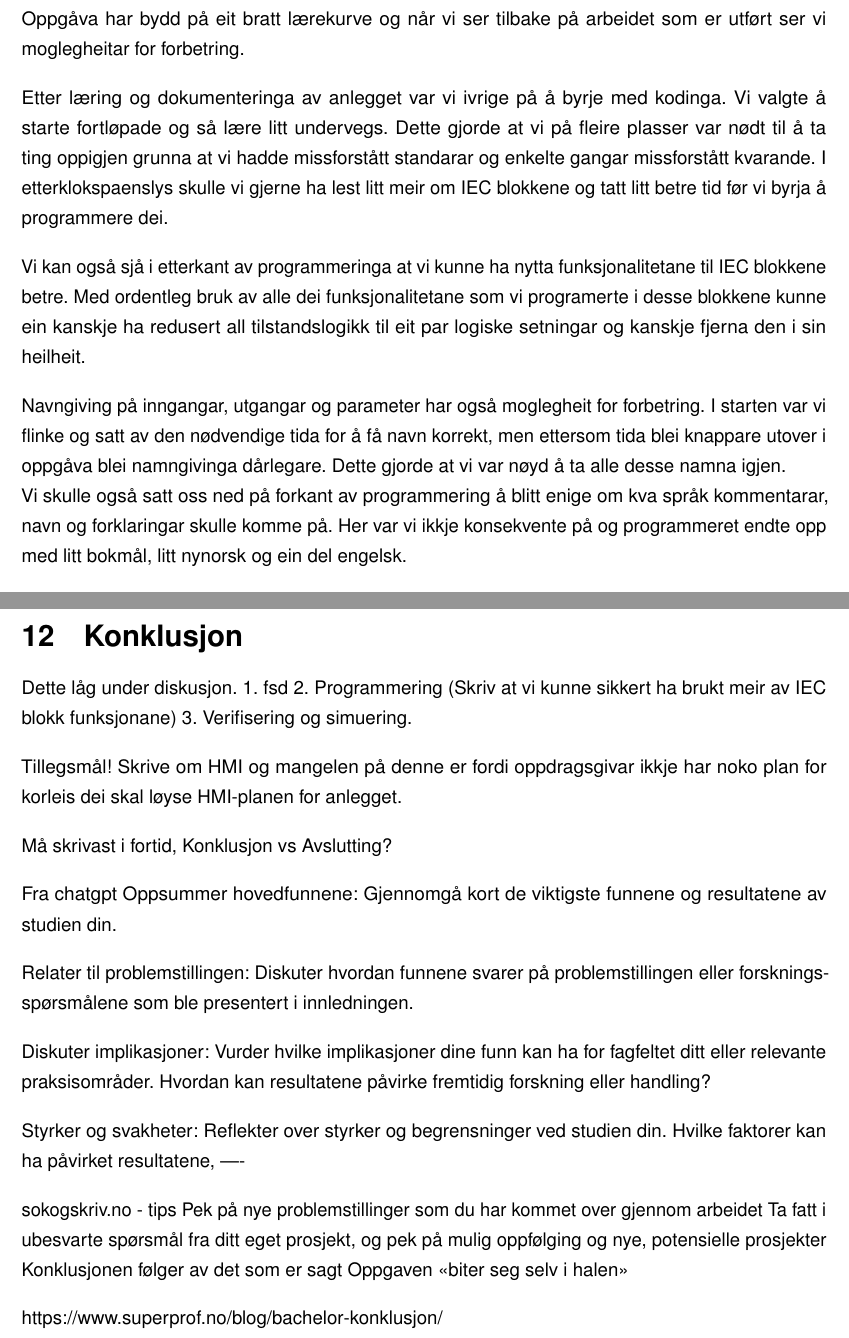
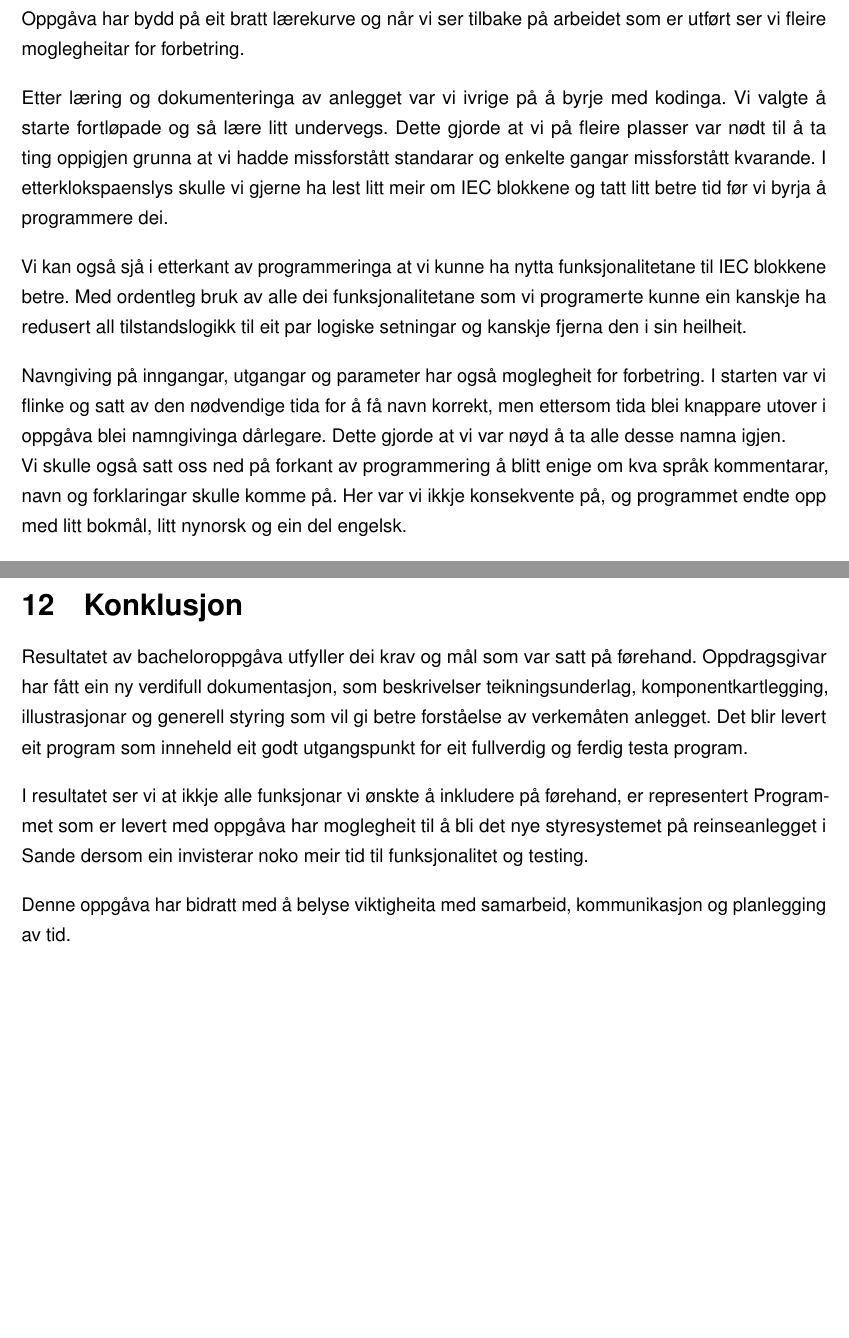
Before and after one commit to PeterSkaar/RA200-Bachelor, a LaTeX document (Latex1/bachelor_hvl.tex, which reads Latex1/Tekst/Kapittel11 - Diskusjon/11.4 Forbetringspotensialet.tex, Latex1/Tekst/Kapittel12 - Konklusjon/12.0 Konklusjon.tex): two parts of pages 63 and 64 of 66, joined at a grey line, cut so that both start at the same text, the shorter picture padded with empty space. Compiled offline with pdfLaTeX; a missing font is replaced by an installed copy or a similar font.

Commit message:
B4 reading

```diff
--- a/Latex1/Tekst/Kapittel11 - Diskusjon/11.4 Forbetringspotensialet.tex
+++ b/Latex1/Tekst/Kapittel11 - Diskusjon/11.4 Forbetringspotensialet.tex
@@ -2,7 +2,7 @@
 \thispagestyle{fancy}
 
 Oppgåva har bydd på eit bratt lærekurve og når vi ser tilbake på arbeidet som er utført
-ser vi moglegheitar for forbetring.
+ser vi fleire moglegheitar for forbetring.
 
 Etter læring og dokumenteringa av anlegget var vi ivrige på å byrje med kodinga.
 Vi valgte å starte fortløpade og så lære litt undervegs.
@@ -10,14 +10,14 @@ Dette gjorde at vi på fleire plasser var nødt til å ta ting oppigjen grunna a
 I etterklokspaenslys skulle vi gjerne ha lest litt meir om IEC blokkene og tatt litt betre tid før vi byrja å programmere dei.
 
 Vi kan også sjå i etterkant av programmeringa at vi kunne ha nytta funksjonalitetane til IEC blokkene betre.
-Med ordentleg bruk av alle dei funksjonalitetane som vi programerte i desse blokkene kunne ein kanskje ha redusert all tilstandslogikk
+Med ordentleg bruk av alle dei funksjonalitetane som vi programerte kunne ein kanskje ha redusert all tilstandslogikk
 til eit par logiske setningar og kanskje fjerna den i sin heilheit.
 
 Navngiving på inngangar, utgangar og parameter har også moglegheit for forbetring.
 I starten var vi flinke og satt av den nødvendige tida for å få navn korrekt, men ettersom tida blei knappare utover i oppgåva
 blei namngivinga dårlegare. Dette gjorde at vi var nøyd å ta alle desse namna igjen. \newline
 Vi skulle også satt oss ned på forkant av programmering å blitt enige om kva språk kommentarar, navn og forklaringar skulle komme på.
-Her var vi ikkje konsekvente på og programmeret endte opp med litt bokmål, litt nynorsk og ein del engelsk.
+Her var vi ikkje konsekvente på, og programmet endte opp med litt bokmål, litt nynorsk og ein del engelsk.
 
 Vi ser også at vi gikk litt for detaljert i reinseanleggets virkemåte.
 Sjølv om denne delen av oppgåva var vesentlig ser vi no at noko av arbeidet vi brukte tid på kanskje ikkje var naudvendig.
--- a/Latex1/Tekst/Kapittel12 - Konklusjon/12.0 Konklusjon.tex
+++ b/Latex1/Tekst/Kapittel12 - Konklusjon/12.0 Konklusjon.tex
@@ -1,36 +1,13 @@
 \chapter{Konklusjon}
 \thispagestyle{fancy}
 
+Resultatet av bacheloroppgåva utfyller dei krav og mål som var satt på førehand.
+Oppdragsgivar har fått ein ny verdifull dokumentasjon, som beskrivelser teikningsunderlag, komponentkartlegging,
+illustrasjonar og generell styring som vil gi betre forståelse av verkemåten anlegget.
+Det blir levert eit program som inneheld eit godt utgangspunkt for eit fullverdig og ferdig testa program.
 
-Dette låg under diskusjon.
-1. fsd
-2. Programmering (Skriv at vi kunne sikkert ha brukt meir av IEC blokk funksjonane)
-3. Verifisering og simuering.
+I resultatet ser vi at ikkje alle funksjonar vi ønskte å inkludere på førehand, er representert
+Programmet som er levert med oppgåva har moglegheit til å bli det nye styresystemet på reinseanlegget i Sande
+dersom ein invisterar noko meir tid til funksjonalitet og testing.
 
-Tillegsmål!
-Skrive om HMI og mangelen på denne er fordi oppdragsgivar ikkje har noko plan for korleis
-dei skal løyse HMI-planen for anlegget.
-
-
-Må skrivast i fortid, Konklusjon vs Avslutting?
-
-Fra chatgpt
-Oppsummer hovedfunnene: Gjennomgå kort de viktigste funnene og resultatene av studien din.
-
-Relater til problemstillingen: Diskuter hvordan funnene svarer på problemstillingen eller forskningsspørsmålene
-som ble presentert i innledningen.
-
-Diskuter implikasjoner: Vurder hvilke implikasjoner dine funn kan ha for fagfeltet ditt eller relevante praksisområder.
-Hvordan kan resultatene påvirke fremtidig forskning eller handling?
-
-Styrker og svakheter: Reflekter over styrker og begrensninger ved studien din.
-Hvilke faktorer kan ha påvirket resultatene,
-----
-
-sokogskriv.no - tips
-Pek på nye problemstillinger som du har kommet over gjennom arbeidet
-Ta fatt i ubesvarte spørsmål fra ditt eget prosjekt, og pek på mulig oppfølging og nye, potensielle prosjekter
-Konklusjonen følger av det som er sagt
-Oppgaven «biter seg selv i halen»
-
-https://www.superprof.no/blog/bachelor-konklusjon/
+Denne oppgåva har bidratt med å belyse viktigheita med samarbeid, kommunikasjon og planlegging av tid.
```
Also changed, not shown: Latex1/Tekst/Kapittel1 - Forord/Forord.tex (+3 -3 lines).
